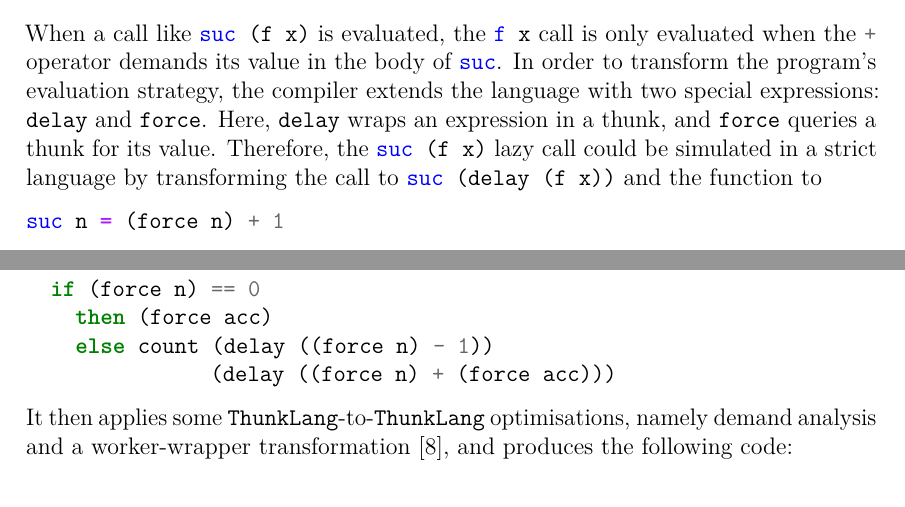
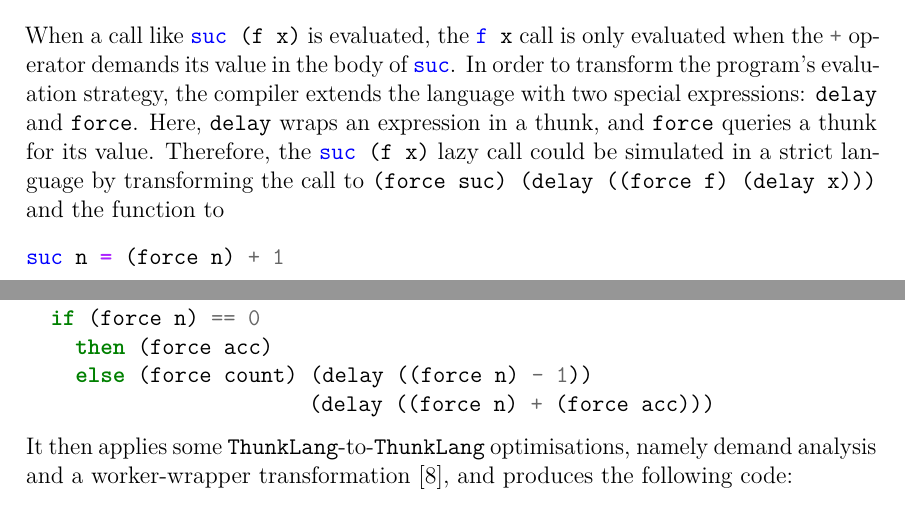
Before and after one commit to nikos-alexandris/masters-thesis, a LaTeX thesis (Main.tex, which reads include/Introduction.tex): two parts of pages 15 and 17 of 48, joined at a grey line, cut so that both start at the same text. Compiled offline with pdfLaTeX.

Commit message:
More corrections

```diff
--- a/Main.tex
+++ b/Main.tex
@@ -8,8 +8,8 @@
 \documentclass[12pt,a4paper,twoside,openright]{report}
 \input{include/settings/Settings}
 
-\newcommand{\oneLineTitle}{Optimising Thunks in the Verified PureCake Compiler}
-\newcommand{\multiLineTitle}[1]{Optimising Thunks in the Verified \\[#1]
+\newcommand{\oneLineTitle}{Improving Thunks in the Verified PureCake Compiler}
+\newcommand{\multiLineTitle}[1]{Improving Thunks in the Verified \\[#1]
 PureCake Compiler}
 % The term [#1] indicates that there will be 1 rowbreak to split the title into
 % two pieces, first part before \\[#1] and second part after. If you have a very
--- a/include/Introduction.tex
+++ b/include/Introduction.tex
@@ -126,7 +126,8 @@ program's evaluation strategy, the compiler extends the language with two
 special expressions: \texttt{delay} and \texttt{force}. Here, \texttt{delay}
 wraps an expression in a thunk, and \texttt{force} queries a thunk for its
 value. Therefore, the \hsinl{suc (f x)} lazy call could be simulated in a strict
-language by transforming the call to \hsinl{suc (delay (f x))} and the function
+language by transforming the call to \hsinl{(force suc) (delay ((force f) (delay
+x)))} and the function
 to
 \begin{minted}{haskell}
 suc n = (force n) + 1
@@ -229,8 +230,8 @@ arguments in each function application and forces to every use of a parameter:
 count n acc =
   if (force n) == 0
     then (force acc)
-    else count (delay ((force n) - 1))
-               (delay ((force n) + (force acc)))
+    else (force count) (delay ((force n) - 1))
+                       (delay ((force n) + (force acc)))
 \end{minted}
 
 It then applies some \ThunkLang{}-to-\ThunkLang{} optimisations, namely demand
```
Also changed, not shown: include/Introduction.tex (6 more changed lines).
